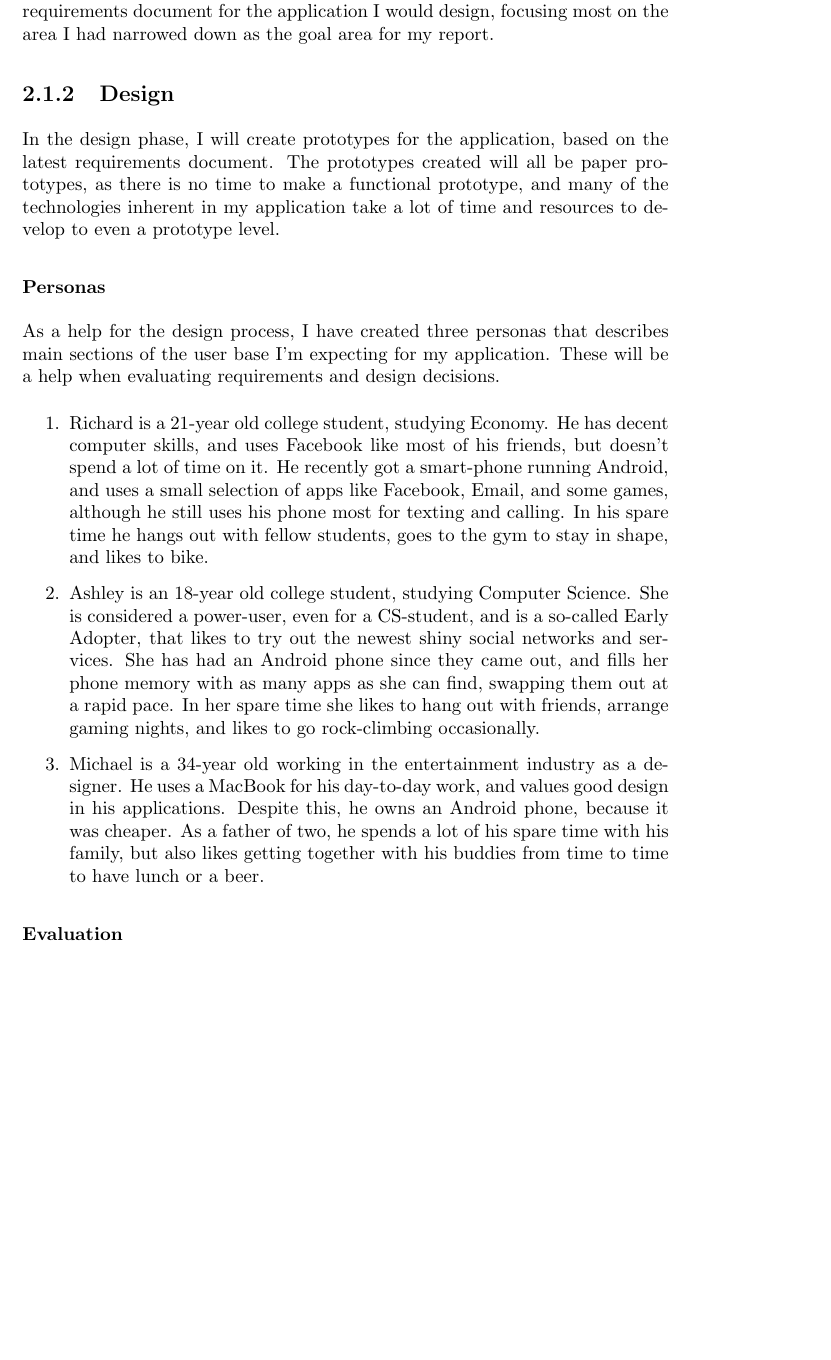
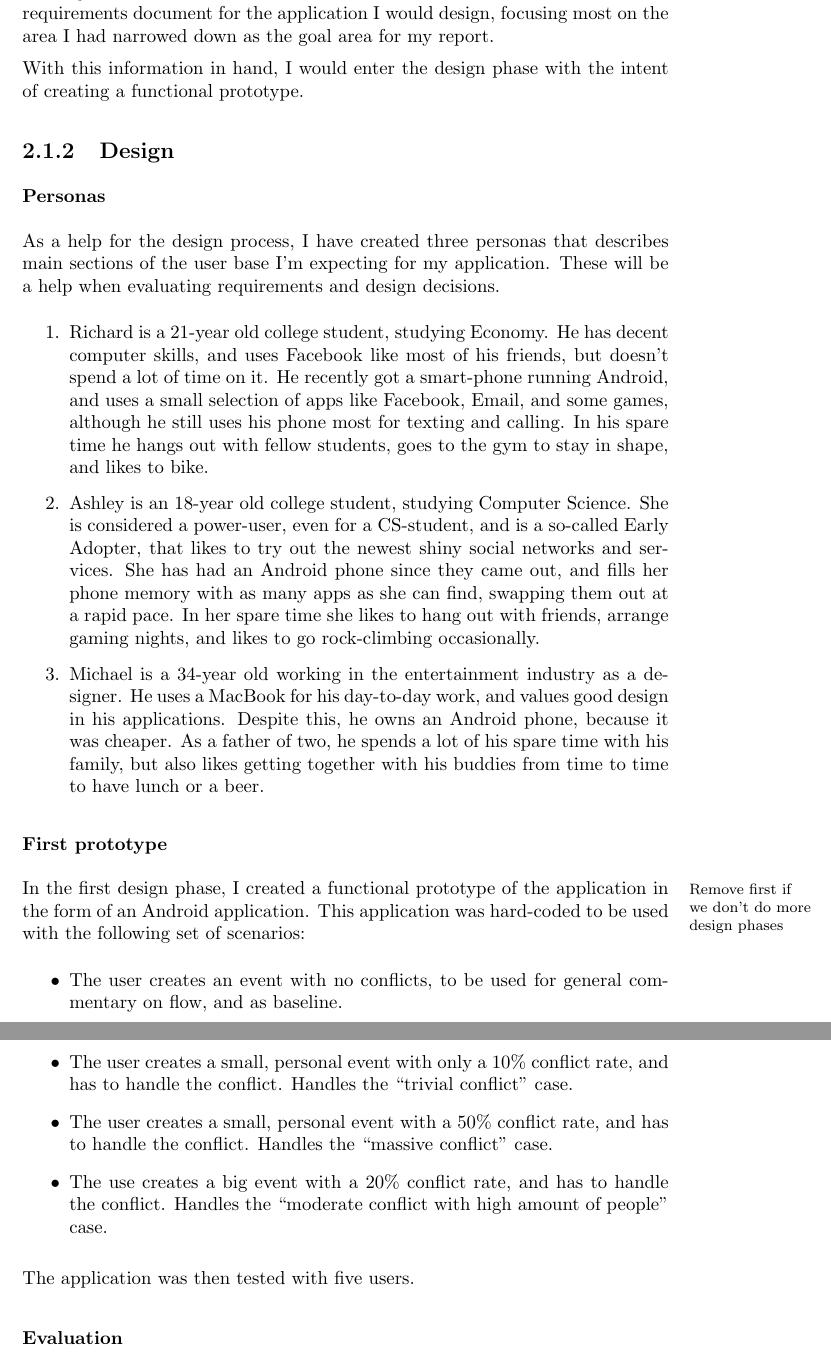
Before and after one commit to ircubic/School-project--Plandroid, a LaTeX document (report.tex): part of page 8 of 13 before the commit and two parts of pages 8 and 9 of 13 after it, the two joined at a grey line, cut so that both start at the same text, the shorter picture padded with empty space. Compiled offline with pdfLaTeX.

Commit message:
Added info about prototype

```diff
--- a/report.tex
+++ b/report.tex
@@ -168,13 +168,10 @@ to the way it is described in the Motivation section. Parallel to this I created
 a requirements document for the application I would design, focusing most on the
 area I had narrowed down as the goal area for my report.
 
+With this information in hand, I would enter the design phase with the intent of
+creating a functional prototype.
+
 \subsection{Design}
-
-In the design phase, I will create prototypes for the application, based on the
-latest requirements document. The prototypes created will all be paper
-prototypes, as there is no time to make a functional prototype, and many of the
-technologies inherent in my application take a lot of time and resources to
-develop to even a prototype level.
 
 \subsubsection{Personas}
 
@@ -203,6 +200,27 @@ help when evaluating requirements and design decisions.
   family, but also likes getting together with his buddies from time to time to
   have lunch or a beer.
 \end{enumerate}
+
+\subsubsection{First prototype}
+
+In the first\marginpar{Remove first if we don't do more design phases} design
+phase, I created a functional prototype of the application in the form of an
+Android application. This application was hard-coded to be used with the
+following set of scenarios:
+
+\begin{itemize}
+\item The user creates an event with no conflicts, to be used for general
+  commentary on flow, and as baseline.
+\item The user creates a small, personal event with only a 10\% conflict rate,
+  and has to handle the conflict. Handles the ``trivial conflict'' case.
+\item The user creates a small, personal event with a 50\% conflict rate, and
+  has to handle the conflict. Handles the ``massive conflict'' case.
+\item The use creates a big event with a 20\% conflict rate, and has to handle
+  the conflict. Handles the ``moderate conflict with high amount of people''
+  case.
+\end{itemize}
+
+The application was then tested with five users.
 
 \subsubsection{Evaluation}
 
```
Also changed, not shown: 1 other file.
